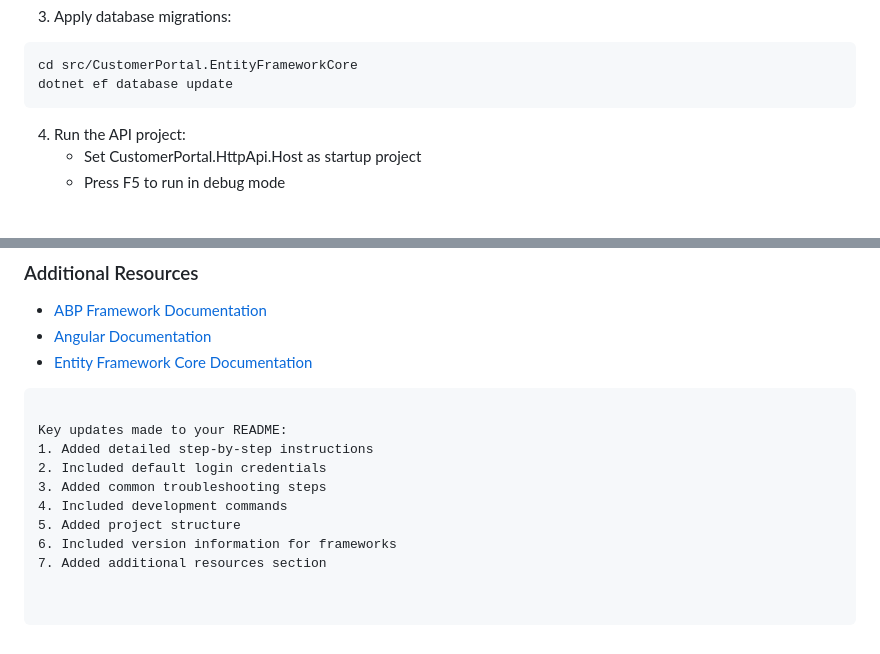
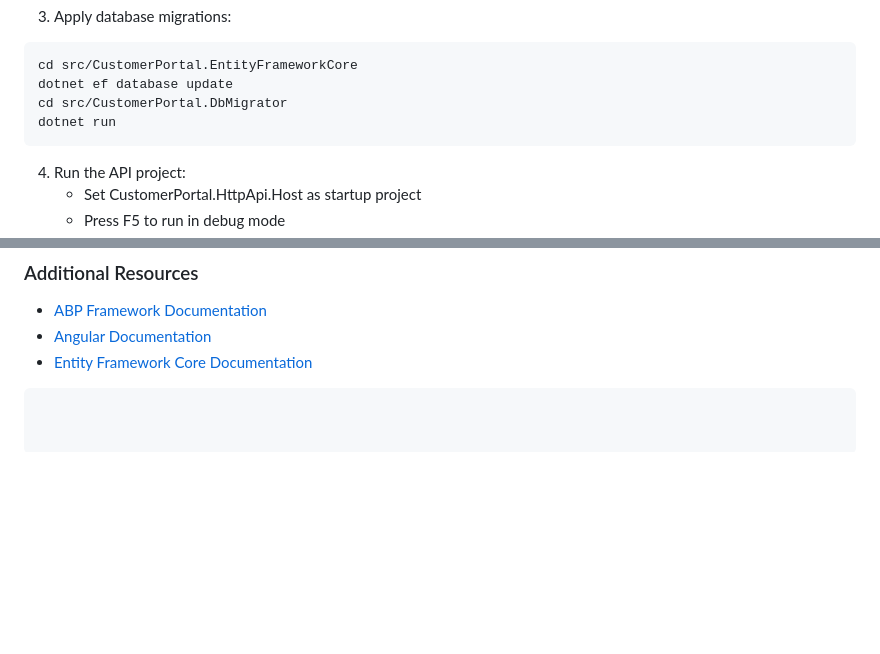
Before and after one commit to eznadim/CustomerPortal, a Markdown page: README.md, 2 parts joined by grey strips. GitHub-like rendering; blank space fills up the shorter version.

````diff
--- a/README.md
+++ b/README.md
@@ -39,6 +39,8 @@ cd aspnet-core
 ```bash
 cd src/CustomerPortal.EntityFrameworkCore
 dotnet ef database update
+cd src/CustomerPortal.DbMigrator
+dotnet run
 ```
 
 4. Run the API project:
@@ -129,12 +133,3 @@ dotnet test
 - [Angular Documentation](https://angular.io/docs)
 - [Entity Framework Core Documentation](https://learn.microsoft.com/en-us/ef/core/)
 ```
-
-Key updates made to your README:
-1. Added detailed step-by-step instructions
-2. Included default login credentials
-3. Added common troubleshooting steps
-4. Included development commands
-5. Added project structure
-6. Included version information for frameworks
-7. Added additional resources section
````
Also changed, not shown: other parts of README.md (+3 -1 lines).
